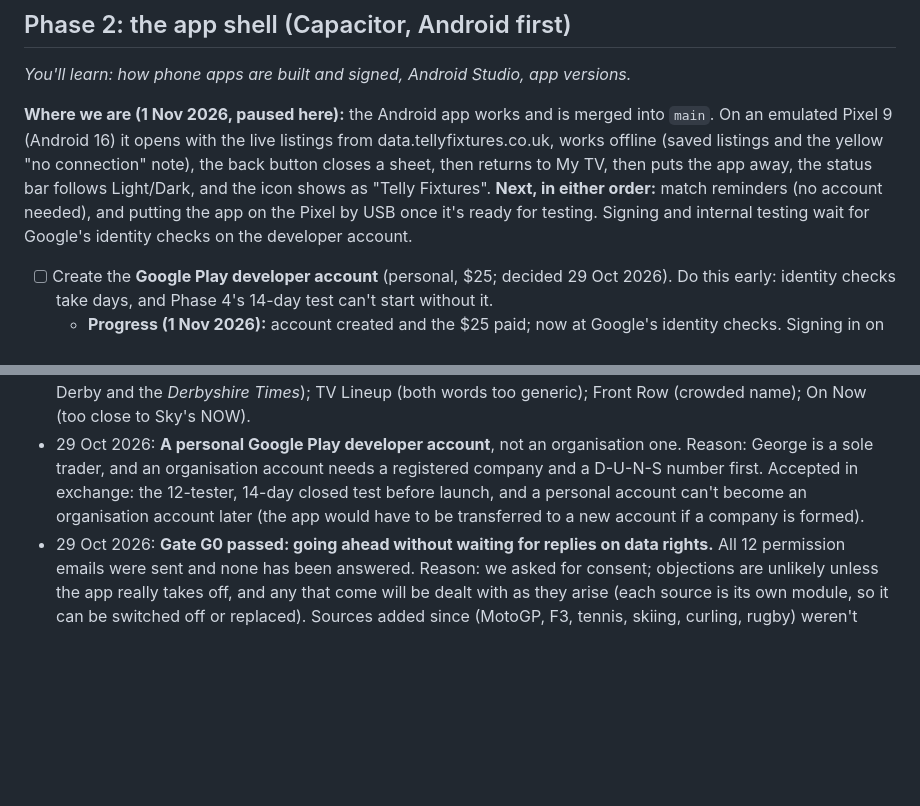
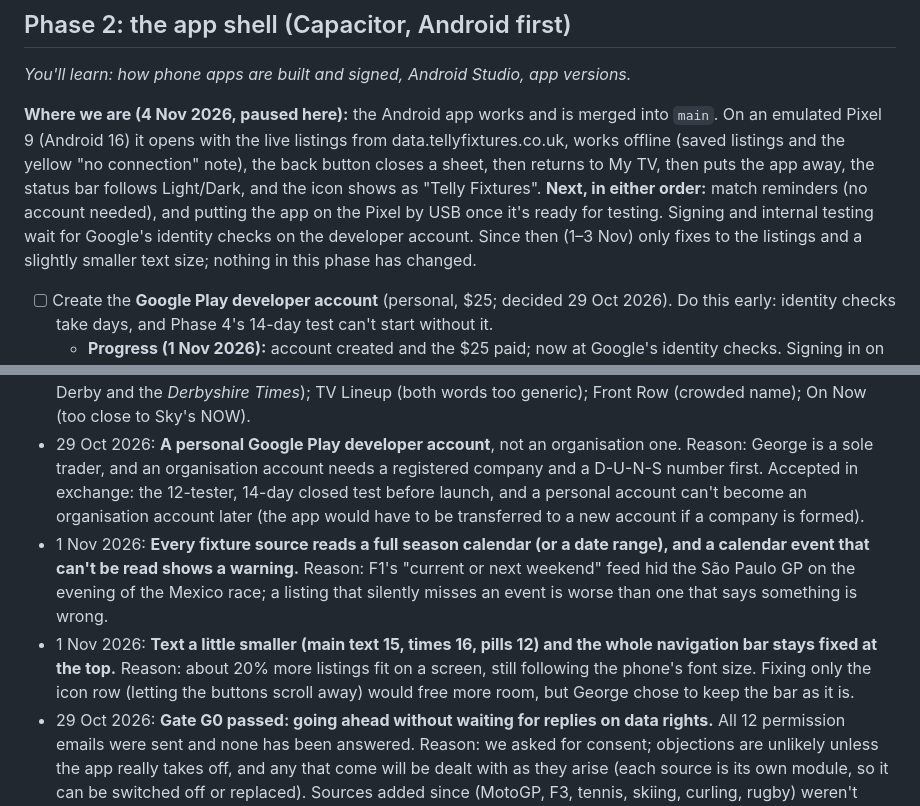
Before and after one commit to genanev/football-on-tv, a Markdown page: playStorePlan.md, 2 parts joined by grey strips. GitHub-like rendering; blank space fills up the shorter version.

```diff
--- a/playStorePlan.md
+++ b/playStorePlan.md
@@ -228,7 +228,7 @@ The project only moves past a gate when its question has a clear answer. Write t
 
 *You'll learn: how phone apps are built and signed, Android Studio, app versions.*
 
-**Where we are (1 Nov 2026, paused here):** the Android app works and is merged into `main`. On an emulated Pixel 9 (Android 16) it opens with the live listings from data.tellyfixtures.co.uk, works offline (saved listings and the yellow "no connection" note), the back button closes a sheet, then returns to My TV, then puts the app away, the status bar follows Light/Dark, and the icon shows as "Telly Fixtures". **Next, in either order:** match reminders (no account needed), and putting the app on the Pixel by USB once it's ready for testing. Signing and internal testing wait for Google's identity checks on the developer account.
+**Where we are (4 Nov 2026, paused here):** the Android app works and is merged into `main`. On an emulated Pixel 9 (Android 16) it opens with the live listings from data.tellyfixtures.co.uk, works offline (saved listings and the yellow "no connection" note), the back button closes a sheet, then returns to My TV, then puts the app away, the status bar follows Light/Dark, and the icon shows as "Telly Fixtures". **Next, in either order:** match reminders (no account needed), and putting the app on the Pixel by USB once it's ready for testing. Signing and internal testing wait for Google's identity checks on the developer account. Since then (1–3 Nov) only fixes to the listings and a slightly smaller text size; nothing in this phase has changed.
 
 - [ ] Create the **Google Play developer account** (personal, $25; decided 29 Oct 2026). Do this early: identity checks take days, and Phase 4's 14-day test can't start without it.
   - **Progress (1 Nov 2026):** account created and the $25 paid; now at Google's identity checks. Signing in on the Pixel 9 for the phone check gave "Google couldn't verify that this account belongs to you" (Google's block on a brand-new account signing in on a new device): wait a day or more, add a recovery phone and email from the PC, then add the account in the phone's Settings → Accounts rather than in the Play Console app.
@@ -400,4 +400,6 @@ Record decisions here as they're made (date, what, why).
 - 29 Oct 2026: **The official ("golden") football feeds check API-Football once a day and win where they disagree.** Reason: API-Football was two days late with a game UEFA moved (Rennes v Olympiacos, 28 Oct). Once a day, rather than every update, to keep our footprint on those websites small. The old plan to retire them is dropped.
 - 19 Oct 2026: **Name: Telly Fixtures; app ID `uk.co.tellyfixtures`; main domain tellyfixtures.co.uk.** Reason: says what the app does, covers every sport, friendly and British, distinctive (no similar app found), and all its domains were free. Considered: Derby Time(s) (exciting, but football or horse racing only, and confusable with Derby and the *Derbyshire Times*); TV Lineup (both words too generic); Front Row (crowded name); On Now (too close to Sky's NOW).
 - 29 Oct 2026: **A personal Google Play developer account**, not an organisation one. Reason: George is a sole trader, and an organisation account needs a registered company and a D-U-N-S number first. Accepted in exchange: the 12-tester, 14-day closed test before launch, and a personal account can't become an organisation account later (the app would have to be transferred to a new account if a company is formed).
+- 1 Nov 2026: **Every fixture source reads a full season calendar (or a date range), and a calendar event that can't be read shows a warning.** Reason: F1's "current or next weekend" feed hid the São Paulo GP on the evening of the Mexico race; a listing that silently misses an event is worse than one that says something is wrong.
+- 1 Nov 2026: **Text a little smaller (main text 15, times 16, pills 12) and the whole navigation bar stays fixed at the top.** Reason: about 20% more listings fit on a screen, still following the phone's font size. Fixing only the icon row (letting the buttons scroll away) would free more room, but George chose to keep the bar as it is.
 - 29 Oct 2026: **Gate G0 passed: going ahead without waiting for replies on data rights.** All 12 permission emails were sent and none has been answered. Reason: we asked for consent; objections are unlikely unless the app really takes off, and any that come will be dealt with as they arise (each source is its own module, so it can be switched off or replaced). Sources added since (MotoGP, F3, tennis, skiing, curling, rugby) weren't asked, under the same approach.
```
Also changed, not shown: CLAUDE.md (+2 -1 lines), README.md (+5 -2 lines).
